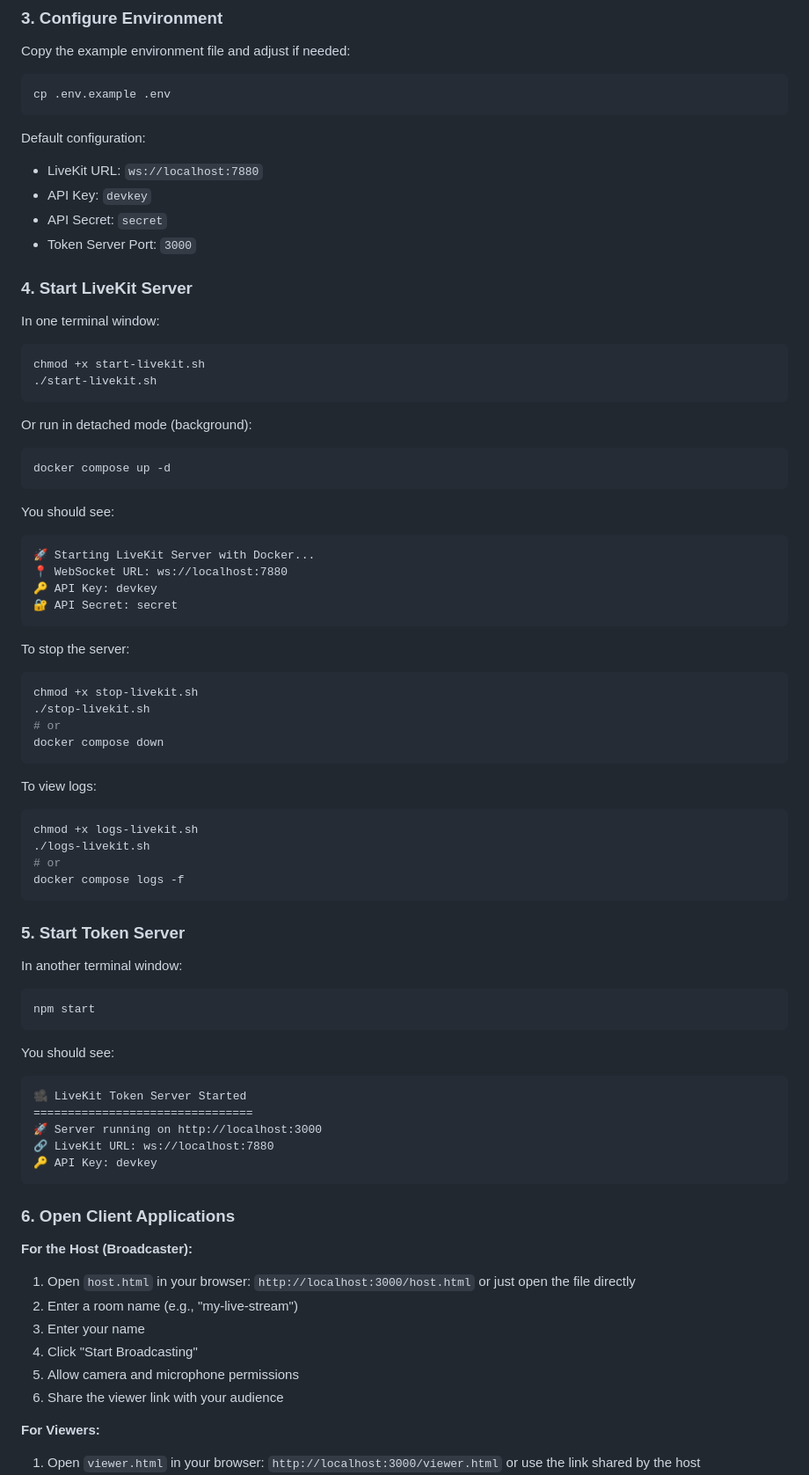
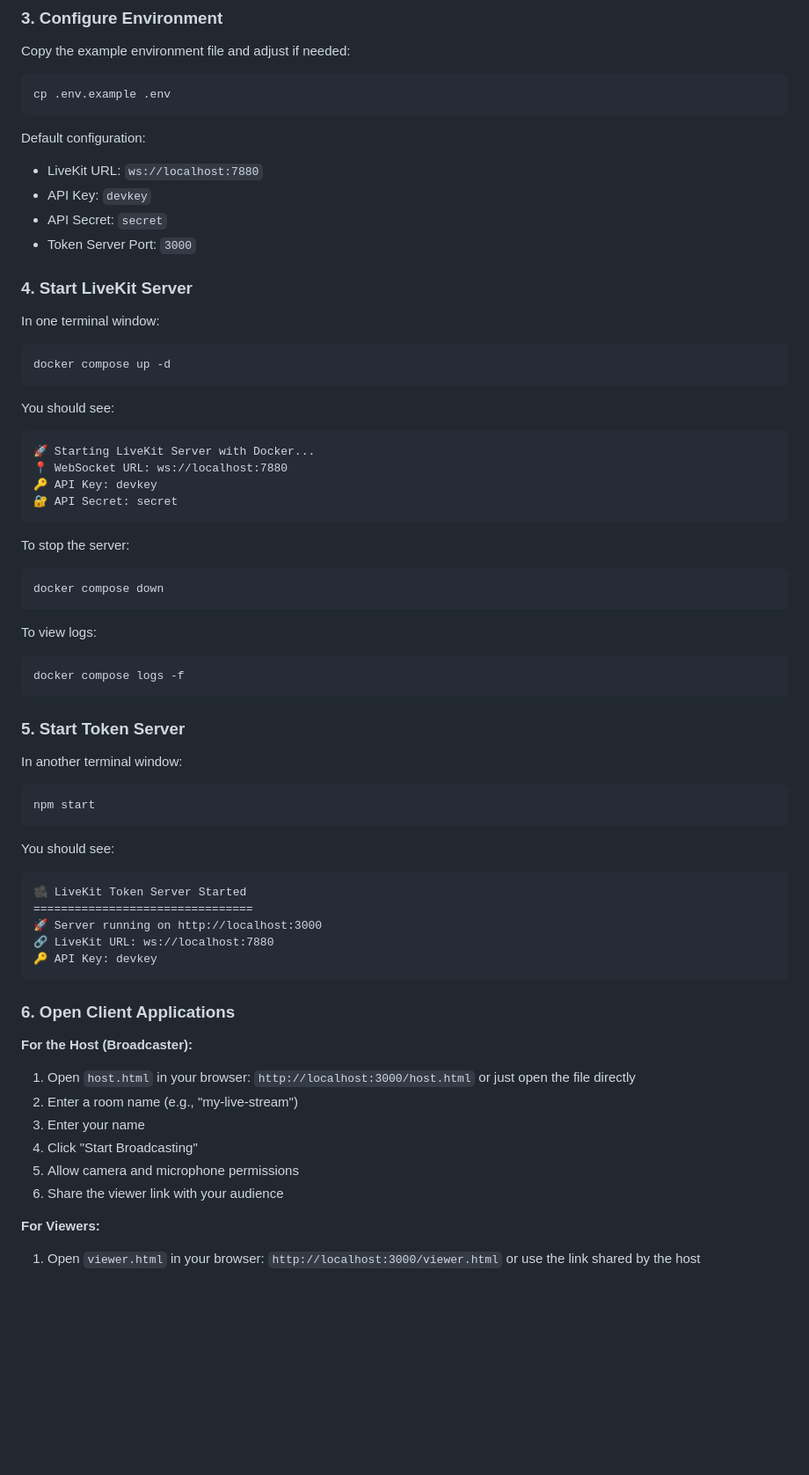
Before and after one commit to Nebula-2003/streaming-demo, a Markdown page: docs/README.md, the part around one of its changes. Shown at 88% size. Rendered like a GitHub page; blank space fills up the shorter version.

````diff
--- a/docs/README.md
+++ b/docs/README.md
@@ -44,6 +44,7 @@ cp .env.example .env
 ```
 
 Default configuration:
+
 - LiveKit URL: `ws://localhost:7880`
 - API Key: `devkey`
 - API Secret: `secret`
@@ -54,16 +55,11 @@ Default configuration:
 In one terminal window:
 
 ```bash
-chmod +x start-livekit.sh
-./start-livekit.sh
-```
-
-Or run in detached mode (background):
-```bash
 docker compose up -d
 ```
 
 You should see:
+
 ```
 🚀 Starting LiveKit Server with Docker...
 📍 WebSocket URL: ws://localhost:7880
@@ -72,18 +68,14 @@ You should see:
 ```
 
 To stop the server:
+
 ```bash
-chmod +x stop-livekit.sh
-./stop-livekit.sh
-# or
 docker compose down
 ```
 
 To view logs:
+
 ```bash
-chmod +x logs-livekit.sh
-./logs-livekit.sh
-# or
 docker compose logs -f
 ```
 
@@ -96,6 +88,7 @@ npm start
 ```
 
 You should see:
+
 ```
 🎥 LiveKit Token Server Started
 ================================
@@ -107,6 +100,7 @@ You should see:
 ### 6. Open Client Applications
 
 **For the Host (Broadcaster):**
+
 1. Open `host.html` in your browser: `http://localhost:3000/host.html` or just open the file directly
 2. Enter a room name (e.g., "my-live-stream")
 3. Enter your name
@@ -115,6 +109,7 @@ You should see:
 6. Share the viewer link with your audience
 
 **For Viewers:**
+
 1. Open `viewer.html` in your browser: `http://localhost:3000/viewer.html` or use the link shared by the host
 2. Enter the same room name
 3. Optionally enter your name
````
Also changed, not shown: other parts of docs/README.md (+12 -0 lines).
